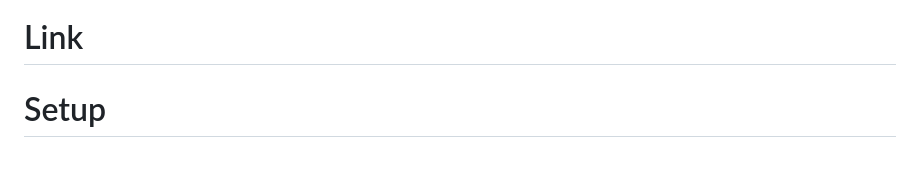
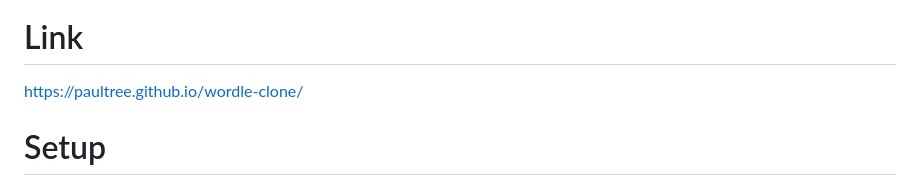
Before and after one commit to Paultree/Paultree.github.io, a Markdown page: README.md, the part around the change. GitHub-like rendering; blank space fills up the shorter version.

```diff
--- a/README.md
+++ b/README.md
@@ -7,6 +7,8 @@ Purpose of this project is to build a wordle clone using HTML, CSS and JS.
 ![Alt Text](./project-demo.gif)
 
 # Link
+
+https://paultree.github.io/wordle-clone/
 
 # Setup
 
```
